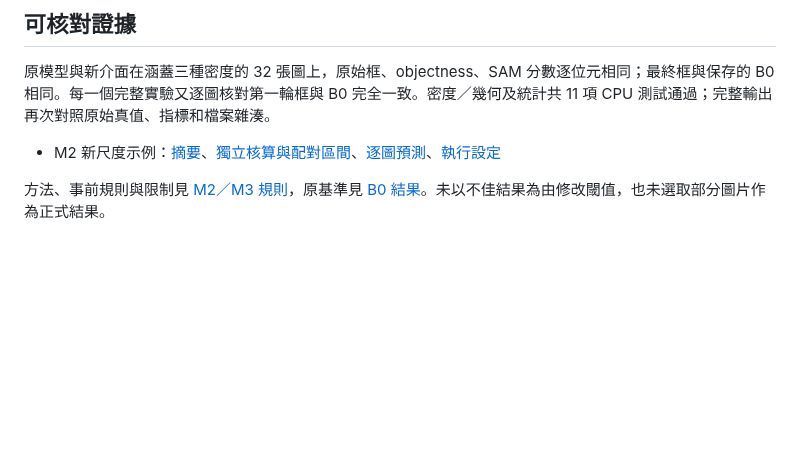
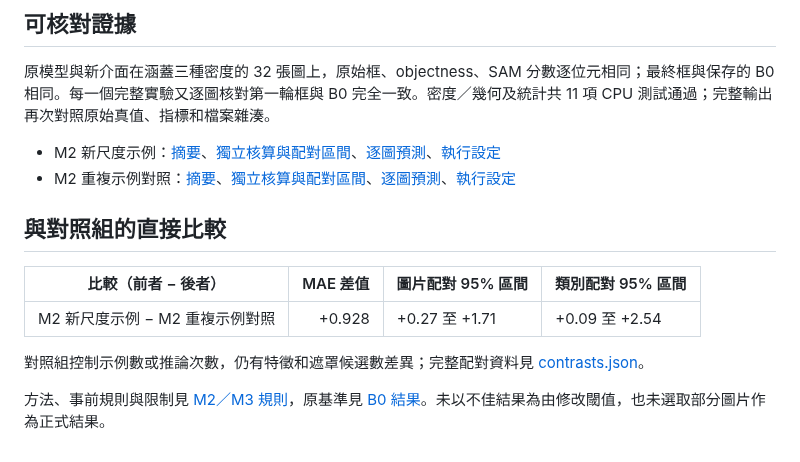
Before and after one commit to powerpan/object_counting, a Markdown page: docs/M2_M3_RESULTS.md, the part around one of its changes. Rendered like a GitHub page; blank space fills up the shorter version.

```diff
--- a/docs/M2_M3_RESULTS.md
+++ b/docs/M2_M3_RESULTS.md
@@ -40,5 +47,14 @@ M2 新尺度示例 共選出 228 個候選示例，其中 217 個框含至少一
 原模型與新介面在涵蓋三種密度的 32 張圖上，原始框、objectness、SAM 分數逐位元相同；最終框與保存的 B0 相同。每一個完整實驗又逐圖核對第一輪框與 B0 完全一致。密度／幾何及統計共 11 項 CPU 測試通過；完整輸出再次對照原始真值、指標和檔案雜湊。
 
 - M2 新尺度示例：[摘要](../results/m2-m3-v1/val-m2/summary.json)、[獨立核算與配對區間](../results/m2-m3-v1/val-m2/analysis.json)、[逐圖預測](../results/m2-m3-v1/val-m2/predictions.jsonl)、[執行設定](../results/m2-m3-v1/val-m2/protocol.json)
+- M2 重複示例對照：[摘要](../results/m2-m3-v1/val-m2-repeat/summary.json)、[獨立核算與配對區間](../results/m2-m3-v1/val-m2-repeat/analysis.json)、[逐圖預測](../results/m2-m3-v1/val-m2-repeat/predictions.jsonl)、[執行設定](../results/m2-m3-v1/val-m2-repeat/protocol.json)
+
+## 與對照組的直接比較
+
+| 比較（前者 − 後者） | MAE 差值 | 圖片配對 95% 區間 | 類別配對 95% 區間 |
+|---|---:|---|---|
+| M2 新尺度示例 − M2 重複示例對照 | +0.928 | +0.27 至 +1.71 | +0.09 至 +2.54 |
+
+對照組控制示例數或推論次數，仍有特徵和遮罩候選數差異；完整配對資料見 [contrasts.json](../results/m2-m3-v1/contrasts.json)。
 
 方法、事前規則與限制見 [M2／M3 規則](M2_M3_PROTOCOL.md)，原基準見 [B0 結果](B0_RESULTS.md)。未以不佳結果為由修改閾值，也未選取部分圖片作為正式結果。
```
Also changed, not shown: other parts of docs/M2_M3_RESULTS.md (+8 -1 lines), docs/PROGRESS.md (+2 -0 lines), results/m2-m3-v1/figures/m2-case-3481.png (added), 8 other files.
